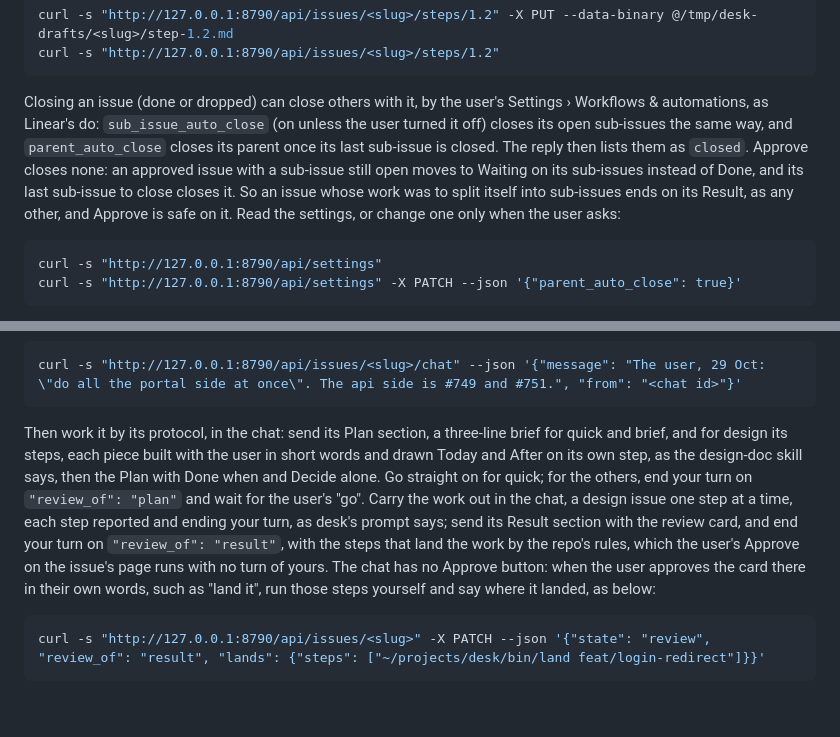
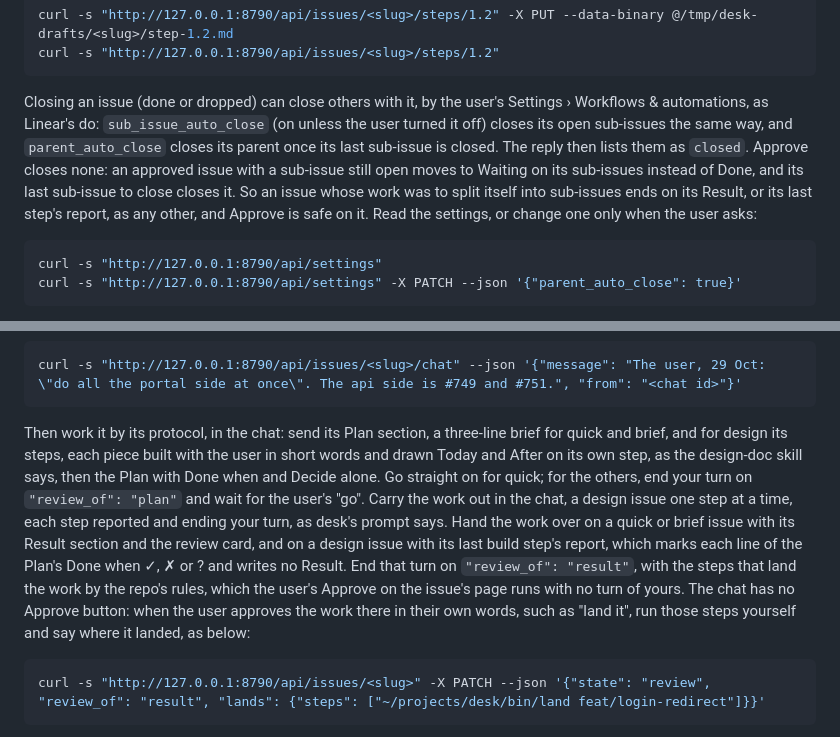
Before and after one commit to alexajuno/desk, a Markdown page: skill/SKILL.md, 2 parts joined by grey strips. GitHub-like rendering; blank space fills up the shorter version.

````diff
--- a/skill/SKILL.md
+++ b/skill/SKILL.md
@@ -76,7 +76,7 @@ curl -s "http://127.0.0.1:8790/api/issues/<slug>/steps/1.2" -X PUT --data-binary
 curl -s "http://127.0.0.1:8790/api/issues/<slug>/steps/1.2"
 ```
 
-Closing an issue (done or dropped) can close others with it, by the user's Settings › Workflows & automations, as Linear's do: `sub_issue_auto_close` (on unless the user turned it off) closes its open sub-issues the same way, and `parent_auto_close` closes its parent once its last sub-issue is closed. The reply then lists them as `closed`. Approve closes none: an approved issue with a sub-issue still open moves to Waiting on its sub-issues instead of Done, and its last sub-issue to close closes it. So an issue whose work was to split itself into sub-issues ends on its Result, as any other, and Approve is safe on it. Read the settings, or change one only when the user asks:
+Closing an issue (done or dropped) can close others with it, by the user's Settings › Workflows & automations, as Linear's do: `sub_issue_auto_close` (on unless the user turned it off) closes its open sub-issues the same way, and `parent_auto_close` closes its parent once its last sub-issue is closed. The reply then lists them as `closed`. Approve closes none: an approved issue with a sub-issue still open moves to Waiting on its sub-issues instead of Done, and its last sub-issue to close closes it. So an issue whose work was to split itself into sub-issues ends on its Result, or its last step's report, as any other, and Approve is safe on it. Read the settings, or change one only when the user asks:
 
 ```bash
 curl -s "http://127.0.0.1:8790/api/settings"
@@ -160,7 +160,7 @@ Each chat works one issue, and hands the rest on ("each guy handles one thing an
 curl -s "http://127.0.0.1:8790/api/issues/<slug>/chat" --json '{"message": "The user, 29 Oct: \"do all the portal side at once\". The api side is #749 and #751.", "from": "<chat id>"}'
 ```
 
-Then work it by its protocol, in the chat: send its Plan section, a three-line brief for quick and brief, and for design its steps, each piece built with the user in short words and drawn Today and After on its own step, as the design-doc skill says, then the Plan with Done when and Decide alone. Go straight on for quick; for the others, end your turn on `"review_of": "plan"` and wait for the user's "go". Carry the work out in the chat, a design issue one step at a time, each step reported and ending your turn, as desk's prompt says; send its Result section with the review card, and end your turn on `"review_of": "result"`, with the steps that land the work by the repo's rules, which the user's Approve on the issue's page runs with no turn of yours. The chat has no Approve button: when the user approves the card there in their own words, such as "land it", run those steps yourself and say where it landed, as below:
+Then work it by its protocol, in the chat: send its Plan section, a three-line brief for quick and brief, and for design its steps, each piece built with the user in short words and drawn Today and After on its own step, as the design-doc skill says, then the Plan with Done when and Decide alone. Go straight on for quick; for the others, end your turn on `"review_of": "plan"` and wait for the user's "go". Carry the work out in the chat, a design issue one step at a time, each step reported and ending your turn, as desk's prompt says. Hand the work over on a quick or brief issue with its Result section and the review card, and on a design issue with its last build step's report, which marks each line of the Plan's Done when ✓, ✗ or ? and writes no Result. End that turn on `"review_of": "result"`, with the steps that land the work by the repo's rules, which the user's Approve on the issue's page runs with no turn of yours. The chat has no Approve button: when the user approves the work there in their own words, such as "land it", run those steps yourself and say where it landed, as below:
 
 ```bash
 curl -s "http://127.0.0.1:8790/api/issues/<slug>" -X PATCH --json '{"state": "review", "review_of": "result", "lands": {"steps": ["~/projects/desk/bin/land feat/login-redirect"]}}'
````
Also changed, not shown: other parts of skill/SKILL.md (+4 -4 lines), skills/design-doc/SKILL.md (+3 -2 lines).
